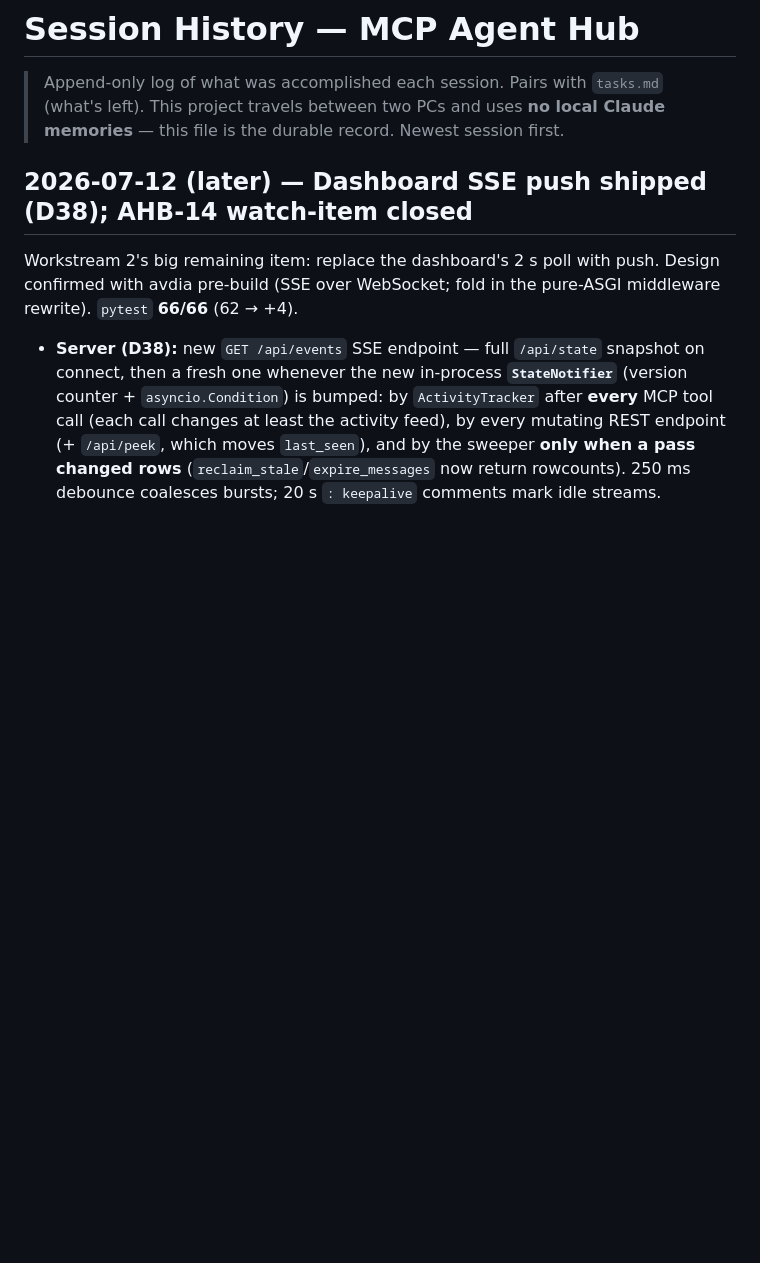
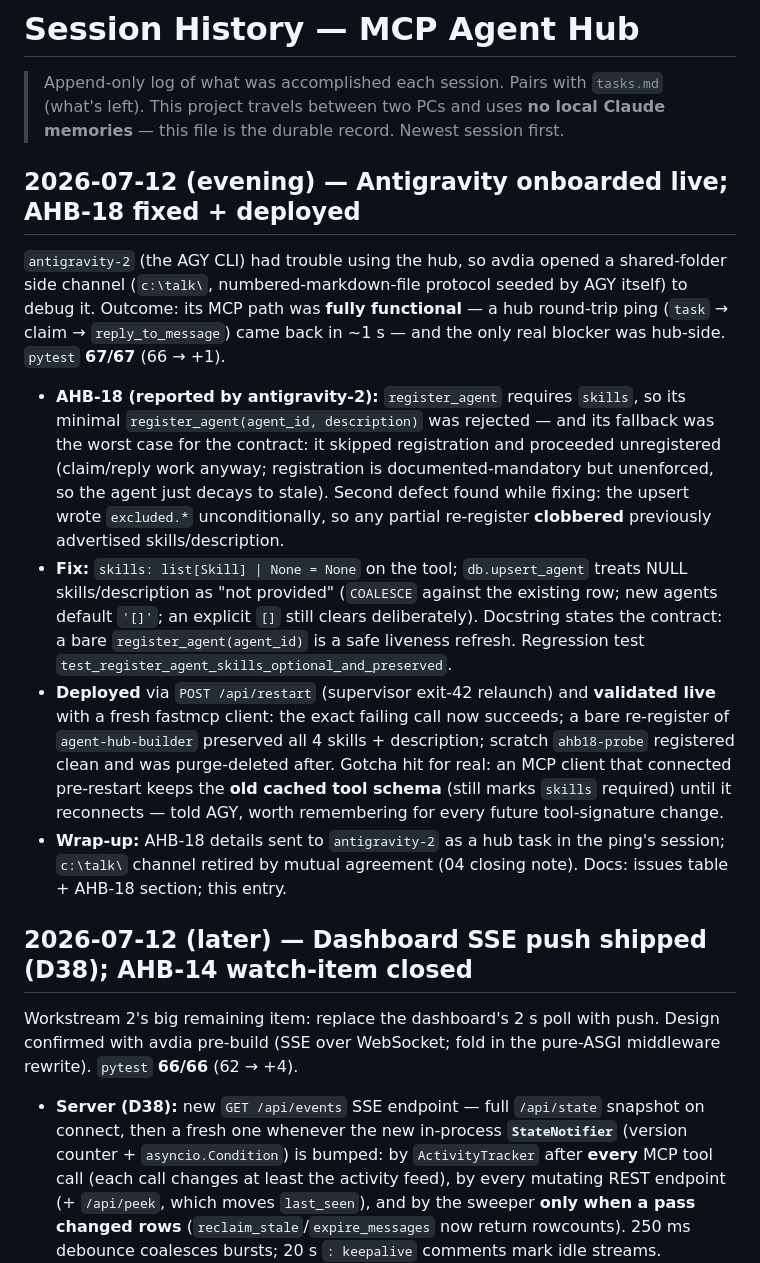
Before and after one commit to avdiam/mcp-agent-hub, a Markdown page: docs/dev/sessions.md, the part around the change. Drawn GitHub-style; blank space fills up the shorter version.

Commit message:
docs(sessions): antigravity onboarding session + AHB-18 deployment record
Co-Authored-By: Claude Fable 5 <noreply@anthropic.com>

```diff
--- a/docs/dev/sessions.md
+++ b/docs/dev/sessions.md
@@ -1,6 +1,35 @@
 # Session History — MCP Agent Hub
 
 > Append-only log of what was accomplished each session. Pairs with `tasks.md` (what's left). This project travels between two PCs and uses **no local Claude memories** — this file is the durable record. Newest session first.
+
+## 2026-07-12 (evening) — Antigravity onboarded live; AHB-18 fixed + deployed
+
+`antigravity-2` (the AGY CLI) had trouble using the hub, so avdia opened a shared-folder
+side channel (`c:\talk\`, numbered-markdown-file protocol seeded by AGY itself) to debug it.
+Outcome: its MCP path was **fully functional** — a hub round-trip ping (`task` → claim →
+`reply_to_message`) came back in ~1 s — and the only real blocker was hub-side. `pytest`
+**67/67** (66 → +1).
+
+- **AHB-18 (reported by antigravity-2):** `register_agent` requires `skills`, so its minimal
+  `register_agent(agent_id, description)` was rejected — and its fallback was the worst case
+  for the contract: it skipped registration and proceeded unregistered (claim/reply work
+  anyway; registration is documented-mandatory but unenforced, so the agent just decays to
+  stale). Second defect found while fixing: the upsert wrote `excluded.*` unconditionally, so
+  any partial re-register **clobbered** previously advertised skills/description.
+- **Fix:** `skills: list[Skill] | None = None` on the tool; `db.upsert_agent` treats NULL
+  skills/description as "not provided" (`COALESCE` against the existing row; new agents
+  default `'[]'`; an explicit `[]` still clears deliberately). Docstring states the contract:
+  a bare `register_agent(agent_id)` is a safe liveness refresh. Regression test
+  `test_register_agent_skills_optional_and_preserved`.
+- **Deployed** via `POST /api/restart` (supervisor exit-42 relaunch) and **validated live**
+  with a fresh fastmcp client: the exact failing call now succeeds; a bare re-register of
+  `agent-hub-builder` preserved all 4 skills + description; scratch `ahb18-probe` registered
+  clean and was purge-deleted after. Gotcha hit for real: an MCP client that connected
+  pre-restart keeps the **old cached tool schema** (still marks `skills` required) until it
+  reconnects — told AGY, worth remembering for every future tool-signature change.
+- **Wrap-up:** AHB-18 details sent to `antigravity-2` as a hub task in the ping's session;
+  `c:\talk\` channel retired by mutual agreement (04 closing note). Docs: issues table +
+  AHB-18 section; this entry.
 
 ## 2026-07-12 (later) — Dashboard SSE push shipped (D38); AHB-14 watch-item closed
 
```
